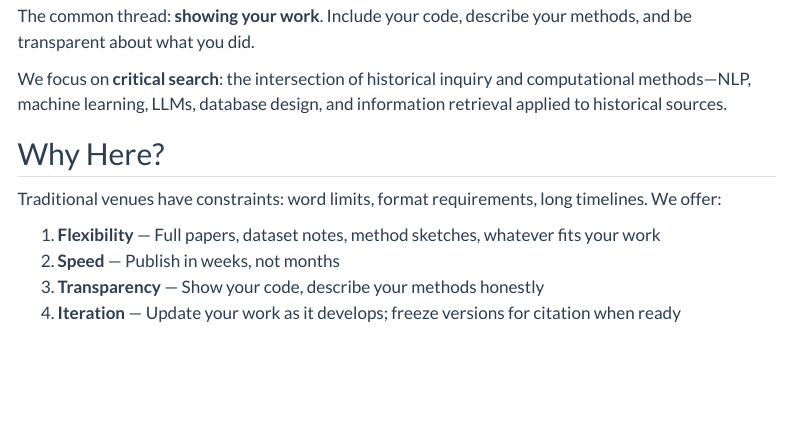
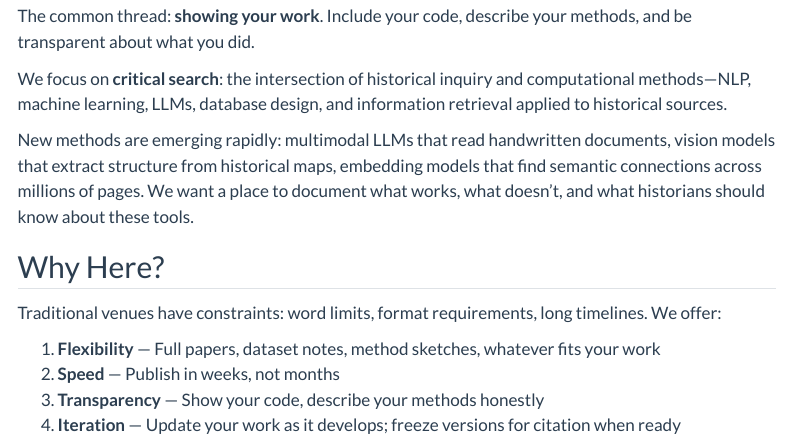
Before and after one commit to Working-Papers-in-Critical-Search/home, a Quarto document (index.qmd): the page in a window 1100 px wide, from 330 px down. Rendered offline with R 4.5, knitr and Pandoc in place of Quarto, with nearby package versions; menus at the side of the page are left out.

Commit message:
Add emerging methods paragraph to front page
Co-Authored-By: Claude Opus 4.5 <noreply@anthropic.com>

```diff
--- a/index.qmd
+++ b/index.qmd
@@ -15,6 +15,8 @@ subtitle: "A home for history that shows its work"
 The common thread: **showing your work**. Include your code, describe your methods, and be transparent about what you did.
 
 We focus on **critical search**: the intersection of historical inquiry and computational methods—NLP, machine learning, LLMs, database design, and information retrieval applied to historical sources.
+
+New methods are emerging rapidly: multimodal LLMs that read handwritten documents, vision models that extract structure from historical maps, embedding models that find semantic connections across millions of pages. We want a place to document what works, what doesn't, and what historians should know about these tools.
 
 ## Why Here?
 
```
